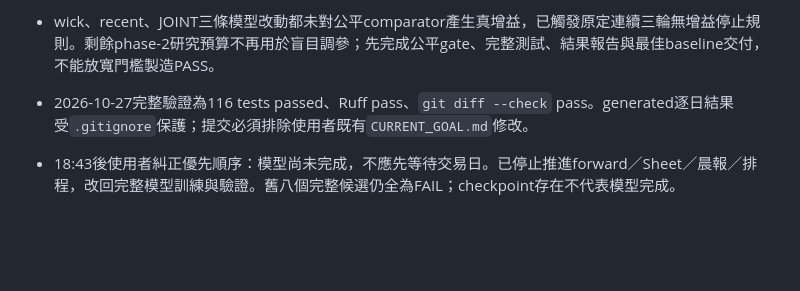
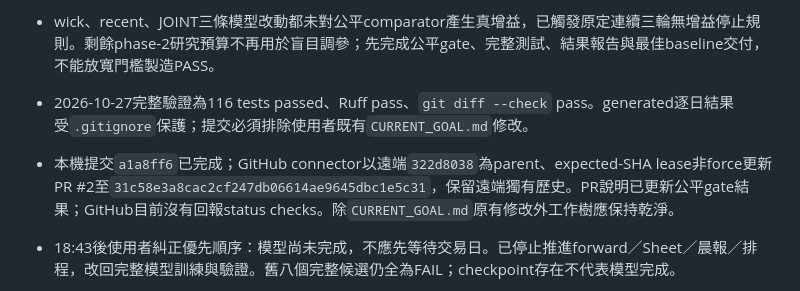
Before and after one commit to fu06pi/tw-market-scenario-engine, a Markdown page: RESUME_HANDOFF.md, the part around the change. Rendered like a GitHub page; blank space fills up the shorter version.

```diff
--- a/RESUME_HANDOFF.md
+++ b/RESUME_HANDOFF.md
@@ -6,6 +6,7 @@
 - 公平比較已固化為`timesfm-head-fair-gate`：新增`head_fair_gate.py`、`head_fair_comparator.json`與測試。CLI已重建240日報告至`reports/generated/quant/model-search-v2/fair-gate-75d81bef117162e5a51a/`，結果與探索重算一致；公開aggregate為`reports/quant/output-head-fair-gate-2026-10-27.{json,md}`。
 - wick、recent、JOINT三條模型改動都未對公平comparator產生真增益，已觸發原定連續三輪無增益停止規則。剩餘phase-2研究預算不再用於盲目調參；先完成公平gate、完整測試、結果報告與最佳baseline交付，不能放寬門檻製造PASS。
 - 2026-10-27完整驗證為116 tests passed、Ruff pass、`git diff --check` pass。generated逐日結果受`.gitignore`保護；提交必須排除使用者既有`CURRENT_GOAL.md`修改。
+- 本機提交`a1a8ff6`已完成；GitHub connector以遠端`322d8038`為parent、expected-SHA lease非force更新PR #2至`31c58e3a8cac2cf247db06614ae9645dbc1e5c31`，保留遠端獨有歷史。PR說明已更新公平gate結果；GitHub目前沒有回報status checks。除`CURRENT_GOAL.md`原有修改外工作樹應保持乾淨。
 
 - 18:43後使用者糾正優先順序：模型尚未完成，不應先等待交易日。已停止推進forward／Sheet／晨報／排程，改回完整模型訓練與驗證。舊八個完整候選仍全為FAIL；checkpoint存在不代表模型完成。
 - 已宣告獨立的model-search phase 2：`config/quant/timesfm_output_head_range_loss_v2.json`與`reports/quant/model-search-v2-plan-2026-10-26.md`。新帳本固定在`reports/generated/quant/model-search-v2/output-head-search-budget.json`，總額7200秒、每市場3600秒；舊21600秒帳本保持不動。只測wick loss單一改動，先TAIEX三折再TX三折，不並行。
```
Also changed, not shown: CODEX_HANDOFF.md (+1 -1 lines).
